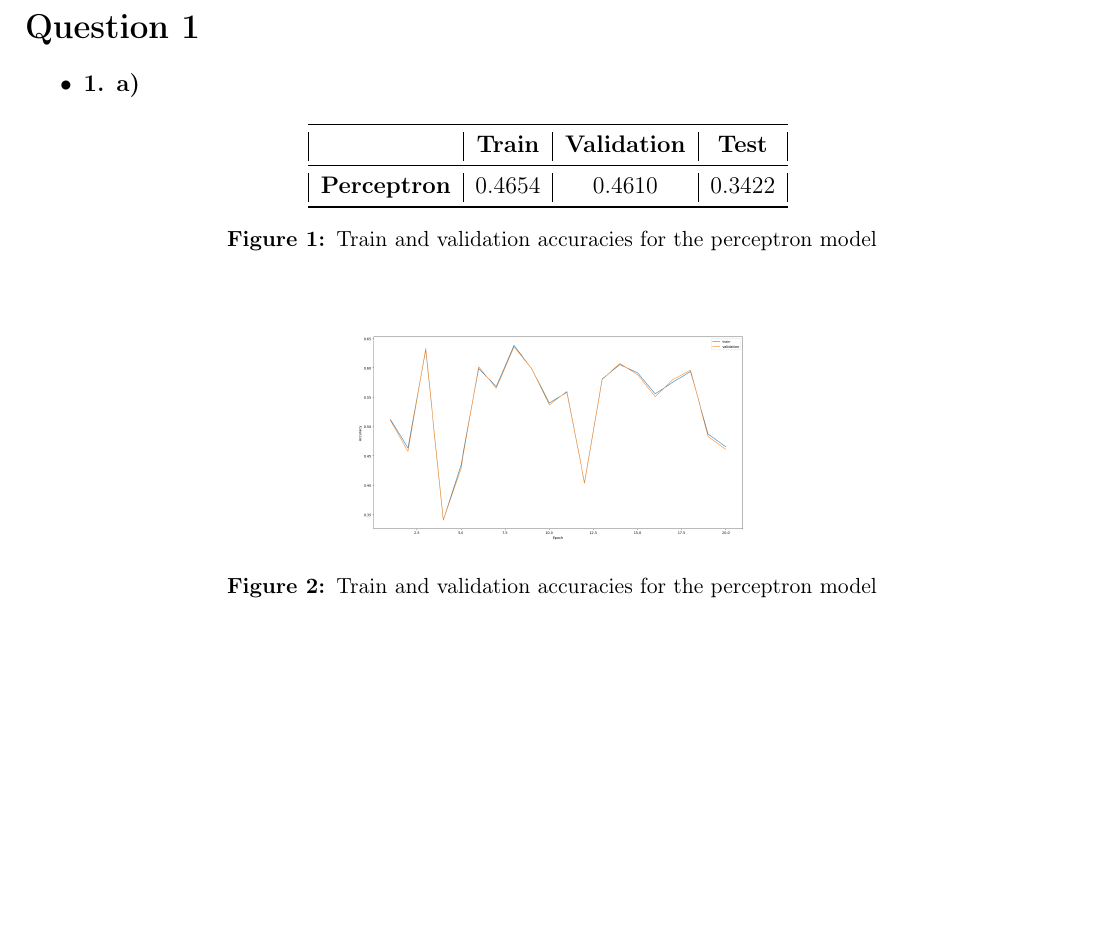
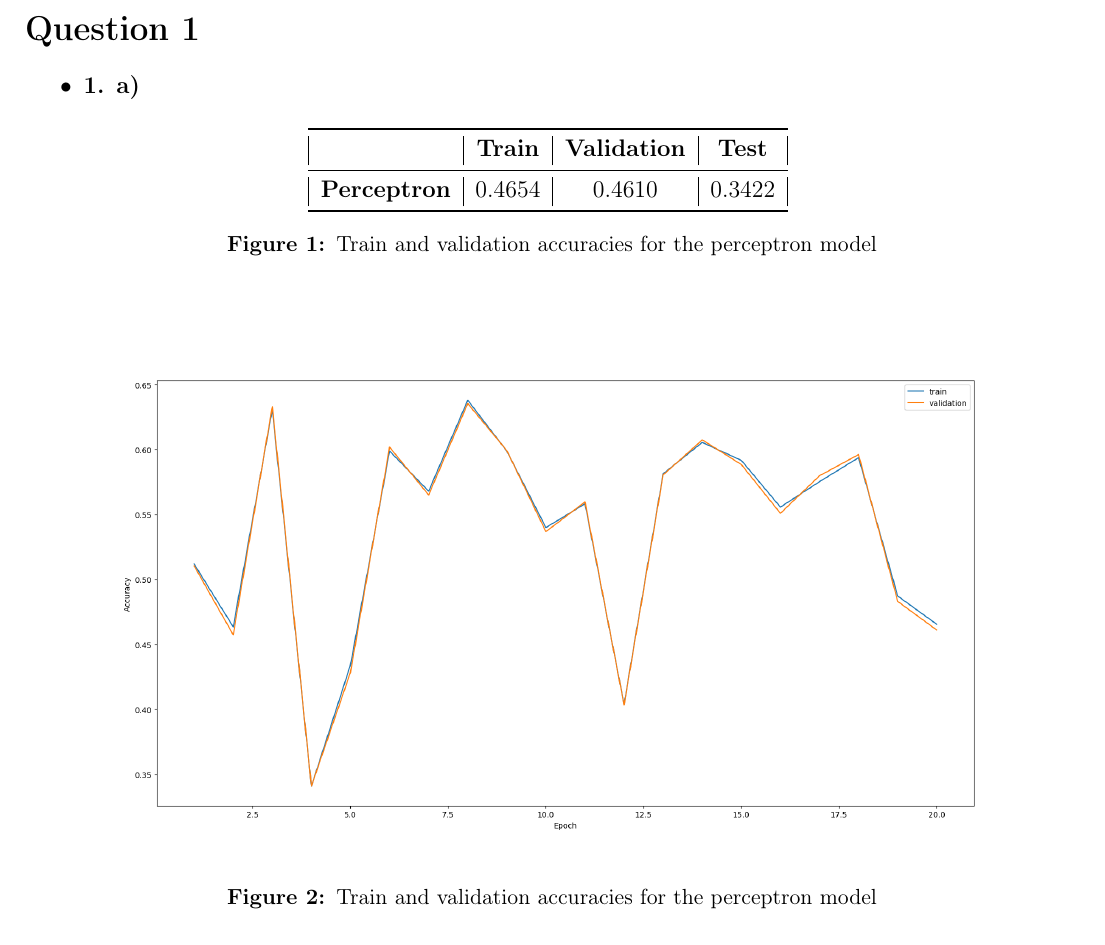
Before and after one commit to jsilll/deep-learning, a LaTeX problem sheet (hw1/latex/hw1.tex): part of page 1 of 2 before the commit and part of page 1 of 3 after it, cut so that both start at the same text, the shorter picture padded with empty space. Compiled offline with pdfLaTeX.

Commit message:
Com os tamanhos dos graficos melhores

```diff
--- a/hw1/latex/hw1.tex
+++ b/hw1/latex/hw1.tex
@@ -32,7 +32,7 @@
 \section*{Question 1}
 \begin{itemize}
     \item \textbf{1. a)}
-    \begin{figure}[h]
+    \begin{figure}[H]
         \centering
         \begin{tabular}{|c|c|c|c|}
             \toprule
@@ -44,6 +44,6 @@
         \label{tab:1a}
         \caption{Train and validation accuracies for the perceptron model}
     \end{figure}
-    \begin{figure}[h]
+    \begin{figure}[H]
         \centering
-        \includegraphics[width=0.45\textwidth]{../outputs/hw1-q1-1a.png}
+        \includegraphics[width=\linewidth]{../outputs/hw1-q1-1a.png}
```
Also changed, not shown: hw1/latex/hw1.tex (8 more changed lines).
